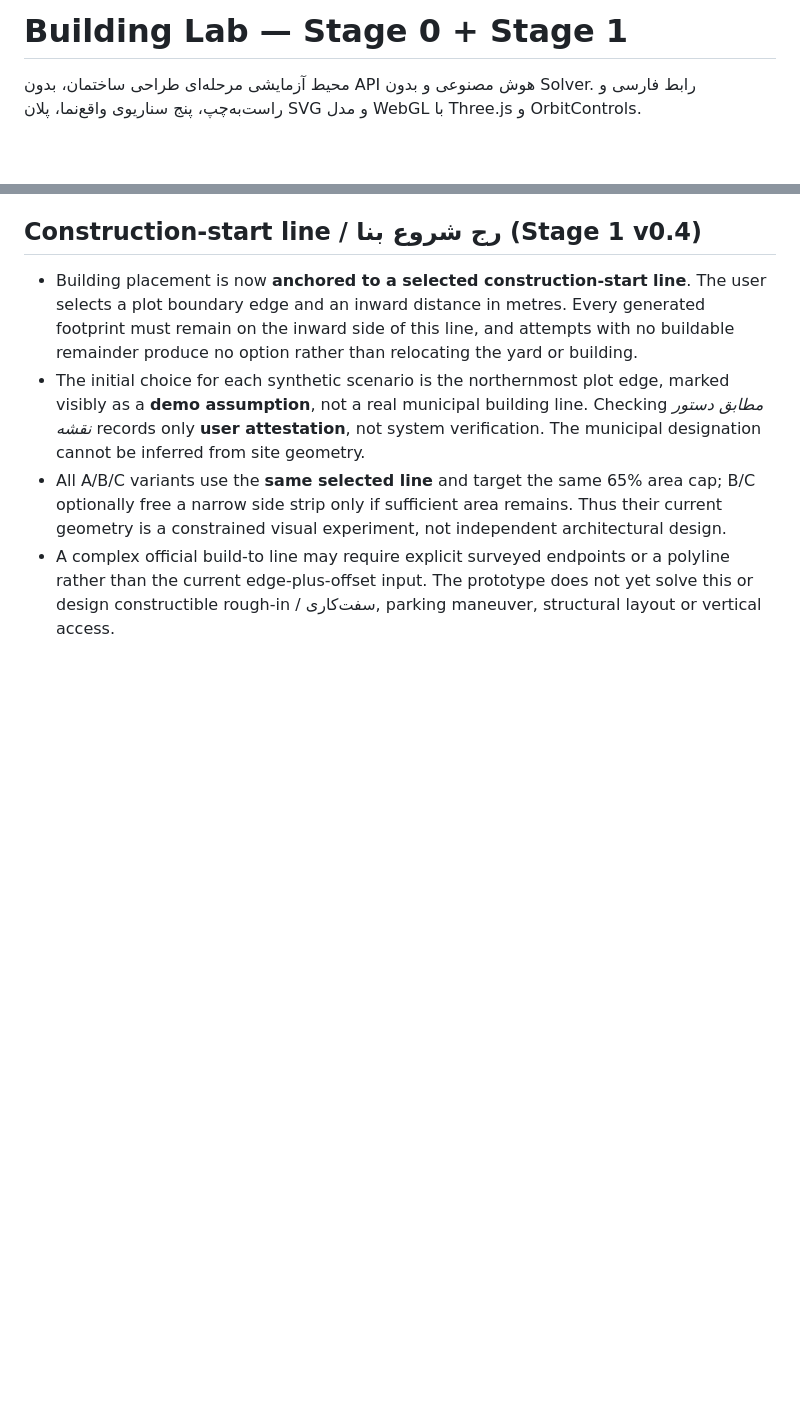
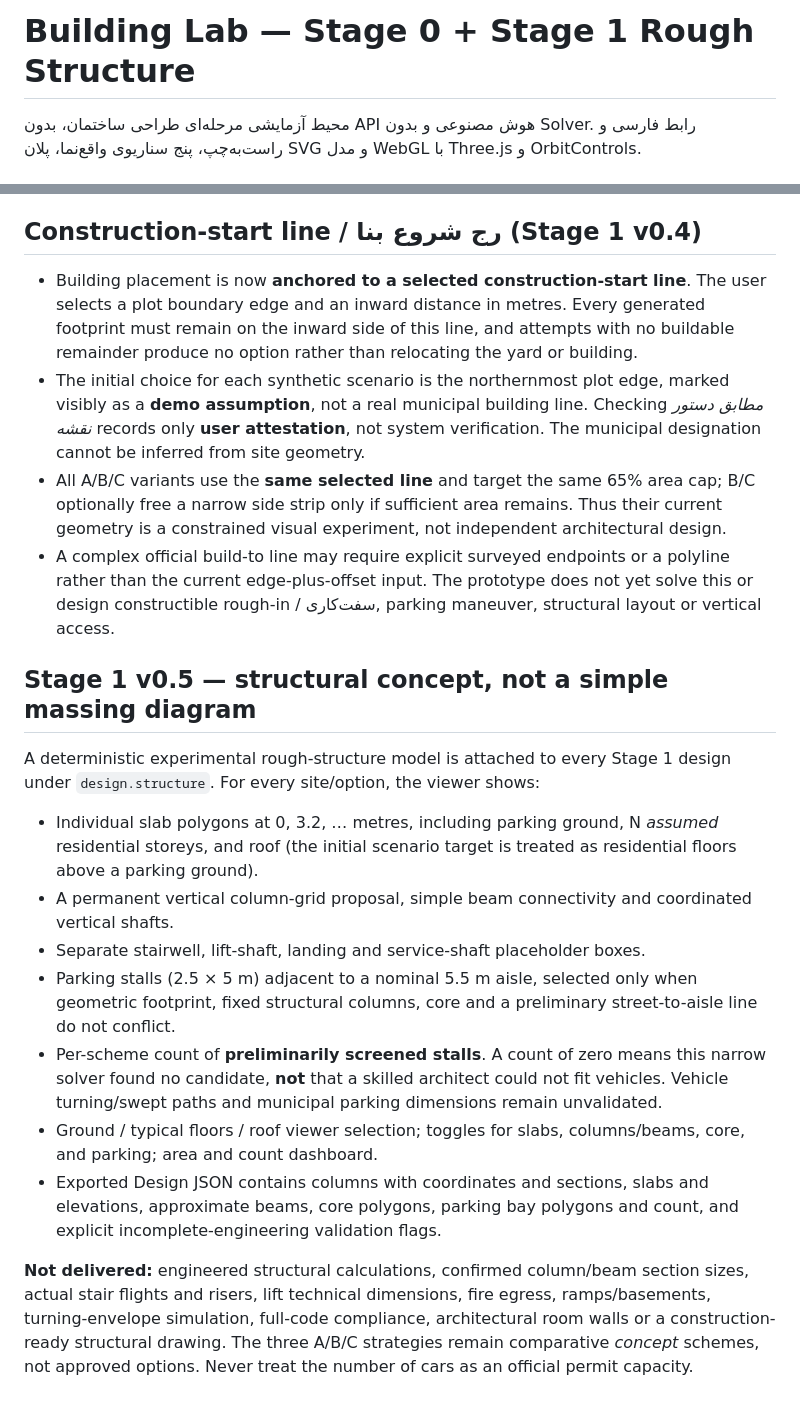
Before and after one commit to MaxLightner/Builder_builder-, a Markdown page: README.md, 2 parts joined by grey strips. Rendered like a GitHub page; blank space fills up the shorter version.

Commit message:
Document rough-structure data and explicit parking and engineering limitations

```diff
--- a/README.md
+++ b/README.md
@@ -1,4 +1,4 @@
-# Building Lab — Stage 0 + Stage 1
+# Building Lab — Stage 0 + Stage 1 Rough Structure
 
 محیط آزمایشی مرحله‌ای طراحی ساختمان، بدون API هوش مصنوعی و بدون Solver. رابط فارسی و راست‌به‌چپ، پنج سناریوی واقع‌نما، پلان SVG و مدل WebGL با Three.js و OrbitControls.
 
@@ -56,3 +56,17 @@ Neighbor volumes use a fixed 8 m illustrative depth; open-space strips use 10 m
 - The initial choice for each synthetic scenario is the northernmost plot edge, marked visibly as a **demo assumption**, not a real municipal building line. Checking *مطابق دستور نقشه* records only **user attestation**, not system verification. The municipal designation cannot be inferred from site geometry.
 - All A/B/C variants use the **same selected line** and target the same 65% area cap; B/C optionally free a narrow side strip only if sufficient area remains. Thus their current geometry is a constrained visual experiment, not independent architectural design.
 - A complex official build-to line may require explicit surveyed endpoints or a polyline rather than the current edge-plus-offset input. The prototype does not yet solve this or design constructible rough-in / سفت‌کاری, parking maneuver, structural layout or vertical access.
+
+## Stage 1 v0.5 — structural concept, not a simple massing diagram
+
+A deterministic experimental rough-structure model is attached to every Stage 1 design under `design.structure`. For every site/option, the viewer shows:
+
+- Individual slab polygons at 0, 3.2, … metres, including parking ground, N *assumed* residential storeys, and roof (the initial scenario target is treated as residential floors above a parking ground).
+- A permanent vertical column-grid proposal, simple beam connectivity and coordinated vertical shafts.
+- Separate stairwell, lift-shaft, landing and service-shaft placeholder boxes.
+- Parking stalls (2.5 × 5 m) adjacent to a nominal 5.5 m aisle, selected only when geometric footprint, fixed structural columns, core and a preliminary street-to-aisle line do not conflict.
+- Per-scheme count of **preliminarily screened stalls**. A count of zero means this narrow solver found no candidate, **not** that a skilled architect could not fit vehicles. Vehicle turning/swept paths and municipal parking dimensions remain unvalidated.
+- Ground / typical floors / roof viewer selection; toggles for slabs, columns/beams, core, and parking; area and count dashboard.
+- Exported Design JSON contains columns with coordinates and sections, slabs and elevations, approximate beams, core polygons, parking bay polygons and count, and explicit incomplete-engineering validation flags.
+
+**Not delivered:** engineered structural calculations, confirmed column/beam section sizes, actual stair flights and risers, lift technical dimensions, fire egress, ramps/basements, turning-envelope simulation, full-code compliance, architectural room walls or a construction-ready structural drawing. The three A/B/C strategies remain comparative *concept* schemes, not approved options. Never treat the number of cars as an official permit capacity.
```
